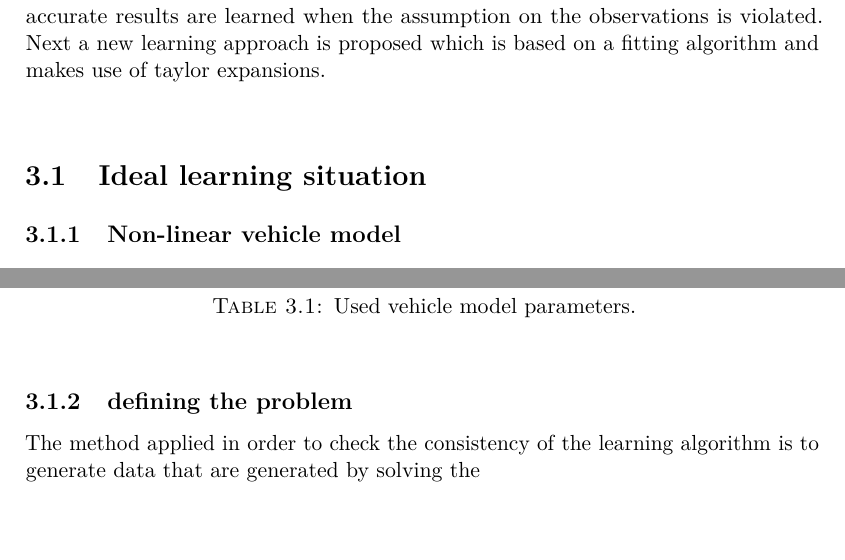
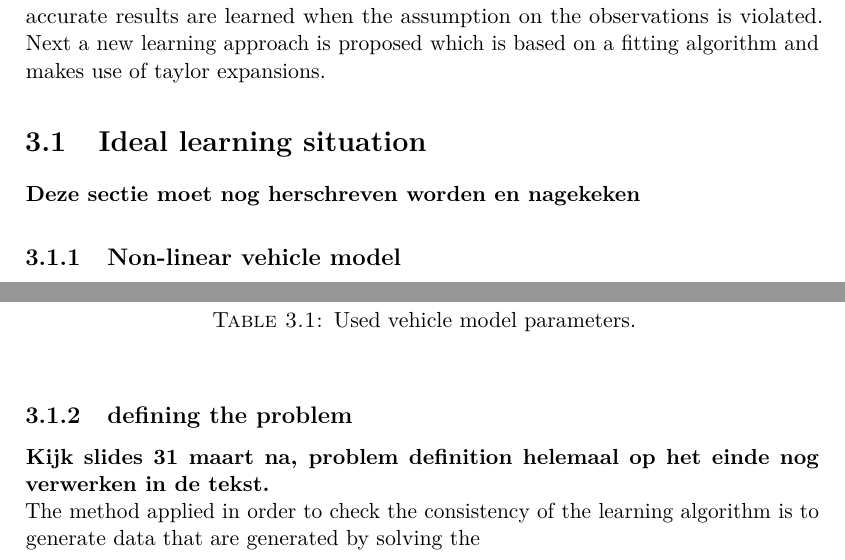
Before and after one commit to StijnStaring/Rapport, a LaTeX thesis (report/masterproef.tex, which reads report/chap-2.tex): two parts of pages 19 and 21 of 44, joined at a grey line, cut so that both start at the same text, the shorter picture padded with empty space. The pictures show the PDF file report/masterproef.pdf that the author committed with the source.

Commit message:
07-04-10-00

```diff
--- a/report/chap-2.tex
+++ b/report/chap-2.tex
@@ -4,6 +4,8 @@
 This chapter is focussing on the implementation of the inverse reinforcement learning idea that is explained at the end of chapter \ref{cha:Literature_study}. It will start with a detailed explanation and discussion of the simulations done in order to check what the algorithm is capable of. In the first part an ideal situation is assumed which means that data is generated with the same vehicle model used to learn the weights and the assumption that the observations are generated as the solutions of a cost function similar to \ref{eq:1} is exactly fulfilled. Afterwards the step is made to use a more sophisticated 15 degrees of freedom vehicle model with the use of the Amesim software and it is checked how accurate results are learned when the assumption on the observations is violated. Next a new learning approach is proposed which is based on a fitting algorithm and makes use of taylor expansions.
 
 \section{Ideal learning situation }
+
+\textbf{Deze sectie moet nog herschreven worden en nagekeken}
 
 \subsection{Non-linear vehicle model}\label{sec:Vehicle_models}
 In this paper the controller is designed on top of a nonlinear bicycle model \cite{TongDuySon2019} as can be seen in figure \ref{fig:bicycle_model}.\\
@@ -101,9 +103,7 @@ The fixed model parameter used during the simulations are given in table \ref{ta
 \end{table}
 
 \subsection{defining the problem}
-
-
-
+\textbf{Kijk slides 31 maart na, problem definition helemaal op het einde nog verwerken in de tekst.}
 
 The method applied in order to check the consistency of the learning algorithm is to generate data that are generated by solving the
 
```
Also changed, not shown: report/masterproef.pdf, 2 other files.
